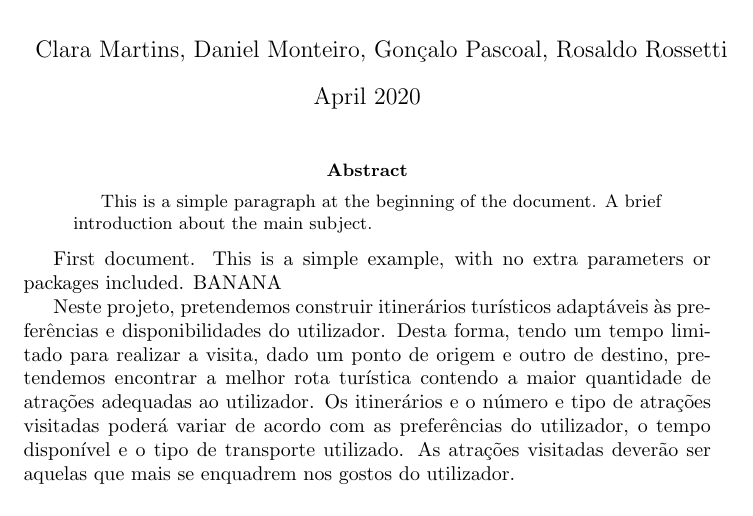
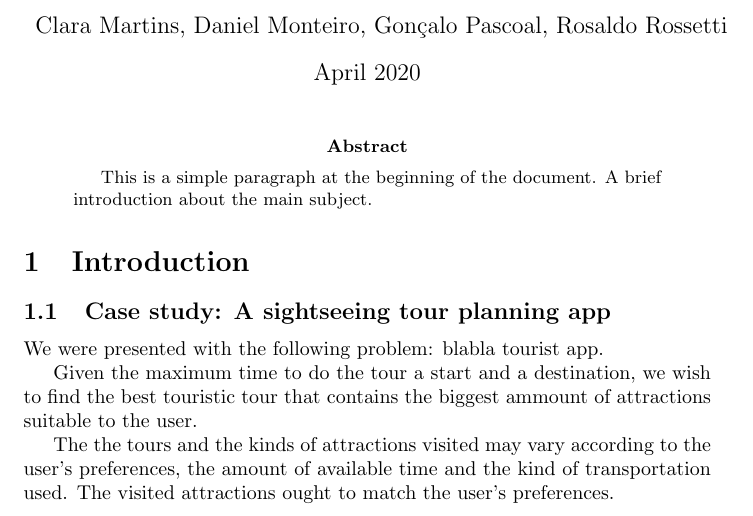
Before and after one commit to LeKinaSa/cal-proj, a LaTeX paper (article/article.tex): part of the page, cut so that both start at the same text. Compiled offline with pdfLaTeX.

Commit message:
Rough translation to english

```diff
--- a/article/article.tex
+++ b/article/article.tex
@@ -15,10 +15,14 @@ This is a simple paragraph at the beginning of the
 document. A brief introduction about the main subject.
 \end{abstract}
 
-First document. This is a simple example, with no
-extra parameters or packages included. BANANA
+\section{Introduction}
 
-Neste projeto, pretendemos construir itinerários turísticos adaptáveis às preferências e disponibilidades do utilizador. Desta forma, tendo um tempo limitado para realizar a visita, dado um ponto de origem e outro de destino, pretendemos encontrar a melhor rota turística contendo a maior quantidade de atrações adequadas ao utilizador.
-    Os itinerários e o número e tipo de atrações visitadas poderá variar de acordo com as preferências do utilizador, o tempo disponível e o tipo de transporte utilizado. As atrações visitadas deverão ser aquelas que mais se enquadrem nos gostos do utilizador.
+\subsection{Case study: A sightseeing tour planning app}
+
+We were presented with the following problem: blabla tourist app.
+
+Given the maximum time to do the tour a start and a destination, we wish to find the best touristic tour that contains the biggest ammount of attractions suitable to the user.
+
+The the tours and the kinds of attractions visited may vary according to the user's preferences, the amount of available time and the kind of transportation used. The visited attractions ought to match the user's preferences.
 
 \end{document}
```
Also changed, not shown: article/article.pdf.
